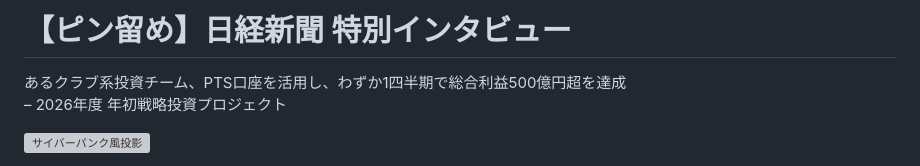
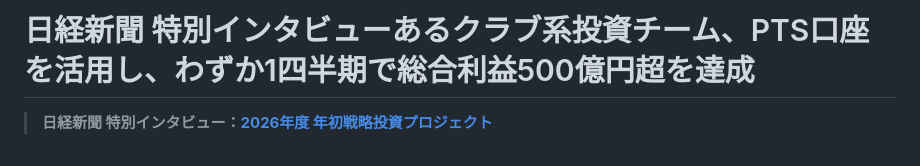
Before and after one commit to machenderson/nnnfans, a Markdown page: README.md, the part around one of its changes. Rendered like a GitHub page; grey boxes are pictures that could not be loaded.

```diff
--- a/README.md
+++ b/README.md
@@ -1,6 +1,4 @@
-# 【ピン留め】日経新聞 特別インタビュー
-あるクラブ系投資チーム、PTS口座を活用し、わずか1四半期で総合利益500億円超を達成
-– 2026年度 年初戦略投資プロジェクト
+# 日経新聞 特別インタビューあるクラブ系投資チーム、PTS口座を活用し、わずか1四半期で総合利益500億円超を達成
 
-![サイバーパンク風投影](https://nnnfans.com/wp-content/uploads/2026/02/赛博朋克风格投影-拷贝-ncbn-1024x384.jpg)
+> **日経新聞 特別インタビュー：[2026年度 年初戦略投資プロジェクト](https://nnnfans.com/)**
 
```
Also changed, not shown: other parts of README.md (+6 -2 lines).
